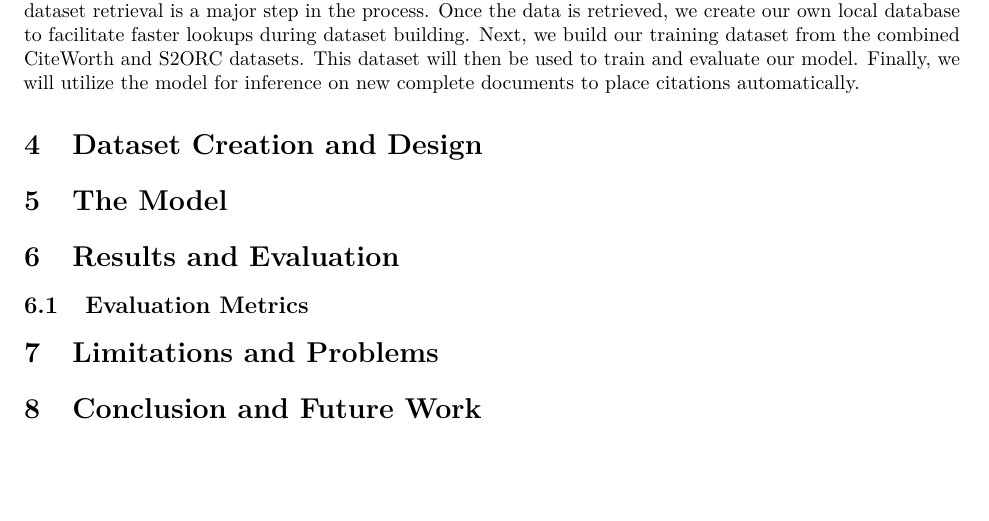
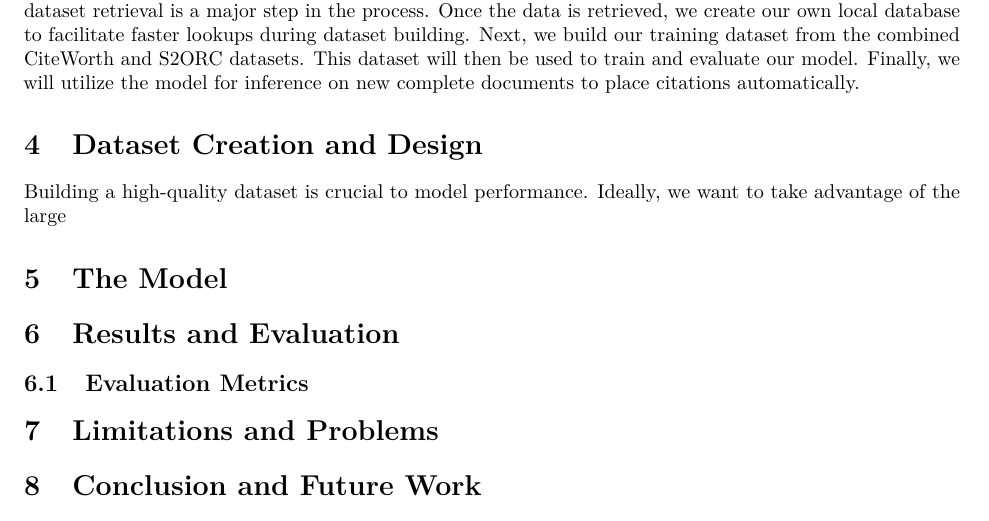
Before and after one commit to cjduhamel/final_project, a LaTeX document (reports/final_report/project_report.tex): part of page 2 of 3, cut so that both start at the same text, the shorter picture padded with empty space. Compiled offline with pdfLaTeX.

Commit message:
forgot this one

```diff
--- a/reports/final_report/project_report.tex
+++ b/reports/final_report/project_report.tex
@@ -79,6 +79,7 @@ The dataset is organized in JSONL format, with each line representing a single p
 Our system is comprised of several key components that make up the pipeline for auto placing in text citations. We begin with the data sources mentioned above, which will be the basis for our project. The dataset retrieval is a major step in the process. Once the data is retrieved, we create our own local database to facilitate faster lookups during dataset building. Next, we build our training dataset from the combined CiteWorth and S2ORC datasets. This dataset will then be used to train and evaluate our model. Finally, we will utilize the model for inference on new complete documents to place citations automatically.
 
 \section{Dataset Creation and Design}
+Building a high-quality dataset is crucial to model performance. Ideally, we want to take advantage of the large
 
 \section{The Model}
 
```
